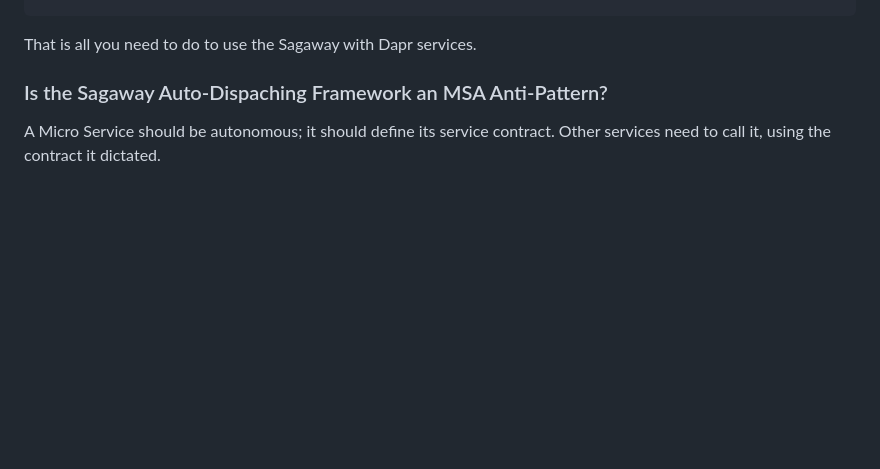
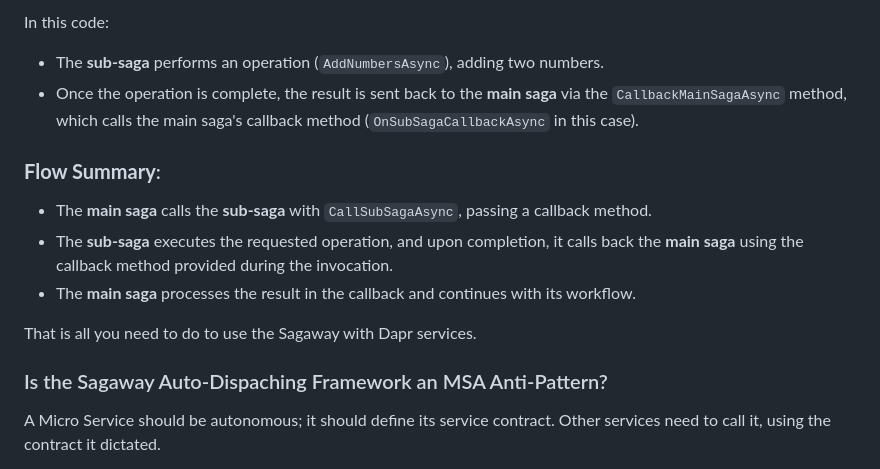
Before and after one commit to Zio-Net/Sagaway, a Markdown page: .github/README.md, the part around the change printed below. Rendered like a GitHub page; blank space fills up the shorter version.

```diff
--- a/.github/README.md
+++ b/.github/README.md
@@ -637,3 +711,14 @@ await daprClient.InvokeBindingAsync(callbackBindingNameProvider.CallbackBindingN
+In this code:
+- The **sub-saga** performs an operation (`AddNumbersAsync`), adding two numbers.
+- Once the operation is complete, the result is sent back to the **main saga** via the `CallbackMainSagaAsync` method, which calls the main saga's callback method (`OnSubSagaCallbackAsync` in this case).
+
+### **Flow Summary**:
+- The **main saga** calls the **sub-saga** with `CallSubSagaAsync`, passing a callback method.
+- The **sub-saga** executes the requested operation, and upon completion, it calls back the **main saga** using the callback method provided during the invocation.
+- The **main saga** processes the result in the callback and continues with its workflow.
+
+
+
 That is all you need to do to use the Sagaway with Dapr services.
 
 ### Is the Sagaway Auto-Dispaching Framework an MSA Anti-Pattern?
```
Also changed, not shown: other parts of .github/README.md (+74 -0 lines).
